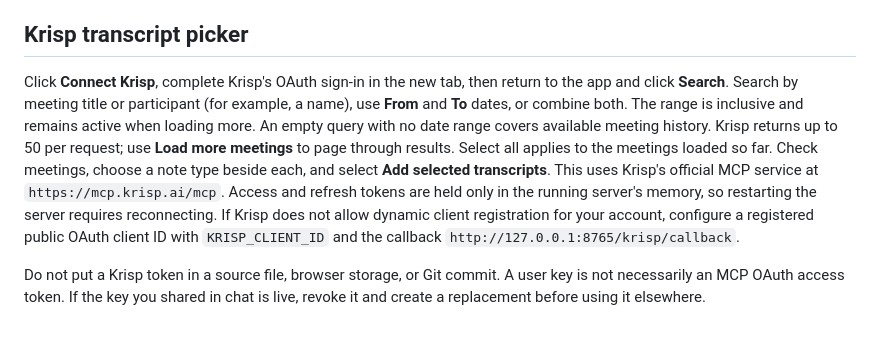
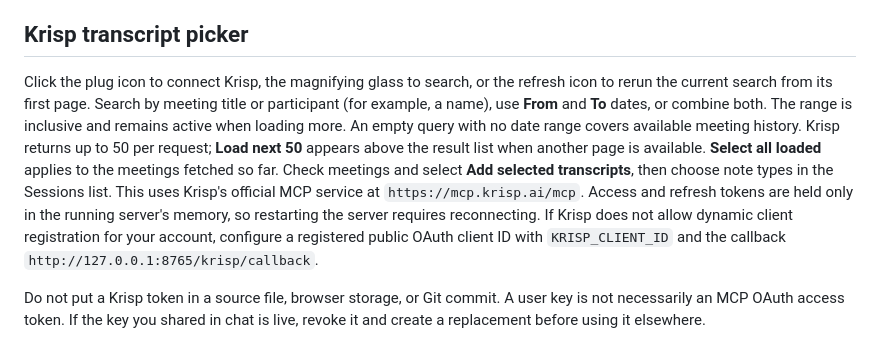
Before and after one commit to rg1202/counselingApp, a Markdown page: README.md, the part around the change. GitHub-like rendering.

Commit message:
Simplify Krisp picker and expose next-page controls

```diff
--- a/README.md
+++ b/README.md
@@ -24,7 +24,7 @@ Use the checkboxes in the Sessions list (or **Select all**) and choose **Generat
 
 ## Krisp transcript picker
 
-Click **Connect Krisp**, complete Krisp's OAuth sign-in in the new tab, then return to the app and click **Search**. Search by meeting title or participant (for example, a name), use **From** and **To** dates, or combine both. The range is inclusive and remains active when loading more. An empty query with no date range covers available meeting history. Krisp returns up to 50 per request; use **Load more meetings** to page through results. Select all applies to the meetings loaded so far. Check meetings, choose a note type beside each, and select **Add selected transcripts**. This uses Krisp's official MCP service at `https://mcp.krisp.ai/mcp`. Access and refresh tokens are held only in the running server's memory, so restarting the server requires reconnecting. If Krisp does not allow dynamic client registration for your account, configure a registered public OAuth client ID with `KRISP_CLIENT_ID` and the callback `http://127.0.0.1:8765/krisp/callback`.
+Click the plug icon to connect Krisp, the magnifying glass to search, or the refresh icon to rerun the current search from its first page. Search by meeting title or participant (for example, a name), use **From** and **To** dates, or combine both. The range is inclusive and remains active when loading more. An empty query with no date range covers available meeting history. Krisp returns up to 50 per request; **Load next 50** appears above the result list when another page is available. **Select all loaded** applies to the meetings fetched so far. Check meetings and select **Add selected transcripts**, then choose note types in the Sessions list. This uses Krisp's official MCP service at `https://mcp.krisp.ai/mcp`. Access and refresh tokens are held only in the running server's memory, so restarting the server requires reconnecting. If Krisp does not allow dynamic client registration for your account, configure a registered public OAuth client ID with `KRISP_CLIENT_ID` and the callback `http://127.0.0.1:8765/krisp/callback`.
 
 Do not put a Krisp token in a source file, browser storage, or Git commit. A user key is not necessarily an MCP OAuth access token. If the key you shared in chat is live, revoke it and create a replacement before using it elsewhere.
 
```
